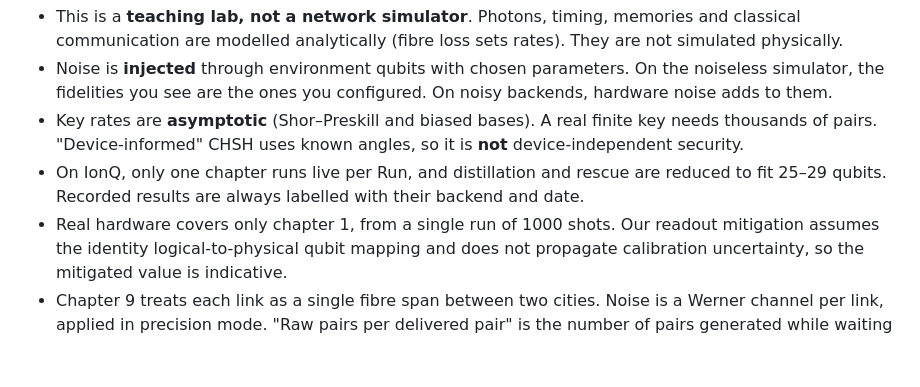
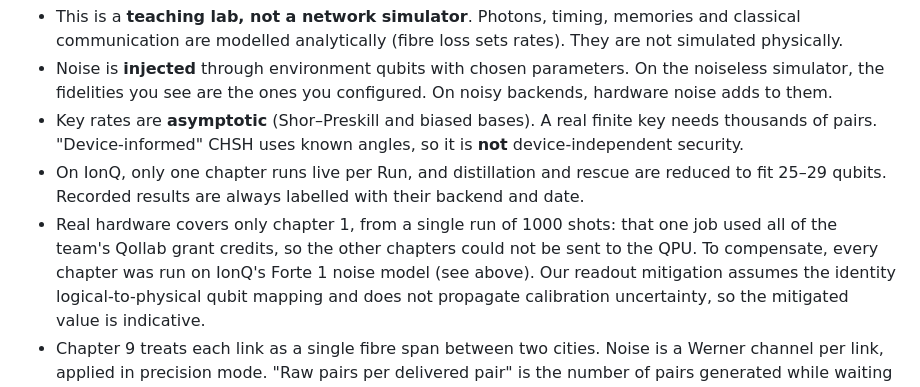
Before and after one commit to AGONIXX15/quantum_project_qollab, a Markdown page: README.md, the part around the change. GitHub-like rendering; blank space fills up the shorter version.

Commit message:
README: explain why only chapter 1 ran on real hardware (grant credits used up)

```diff
--- a/README.md
+++ b/README.md
@@ -328,7 +328,9 @@ chapter 9 chain checked against the swapping formula for 1, 2 and 5 hops.
   device-independent security.
 - On IonQ, only one chapter runs live per Run, and distillation and rescue are reduced to fit
   25–29 qubits. Recorded results are always labelled with their backend and date.
-- Real hardware covers only chapter 1, from a single run of 1000 shots. Our readout mitigation
+- Real hardware covers only chapter 1, from a single run of 1000 shots: that one job used all
+  of the team's Qollab grant credits, so the other chapters could not be sent to the QPU. To
+  compensate, every chapter was run on IonQ's Forte 1 noise model (see above). Our readout mitigation
   assumes the identity logical-to-physical qubit mapping and does not propagate calibration
   uncertainty, so the mitigated value is indicative.
 - Chapter 9 treats each link as a single fibre span between two cities. Noise is a Werner
```
